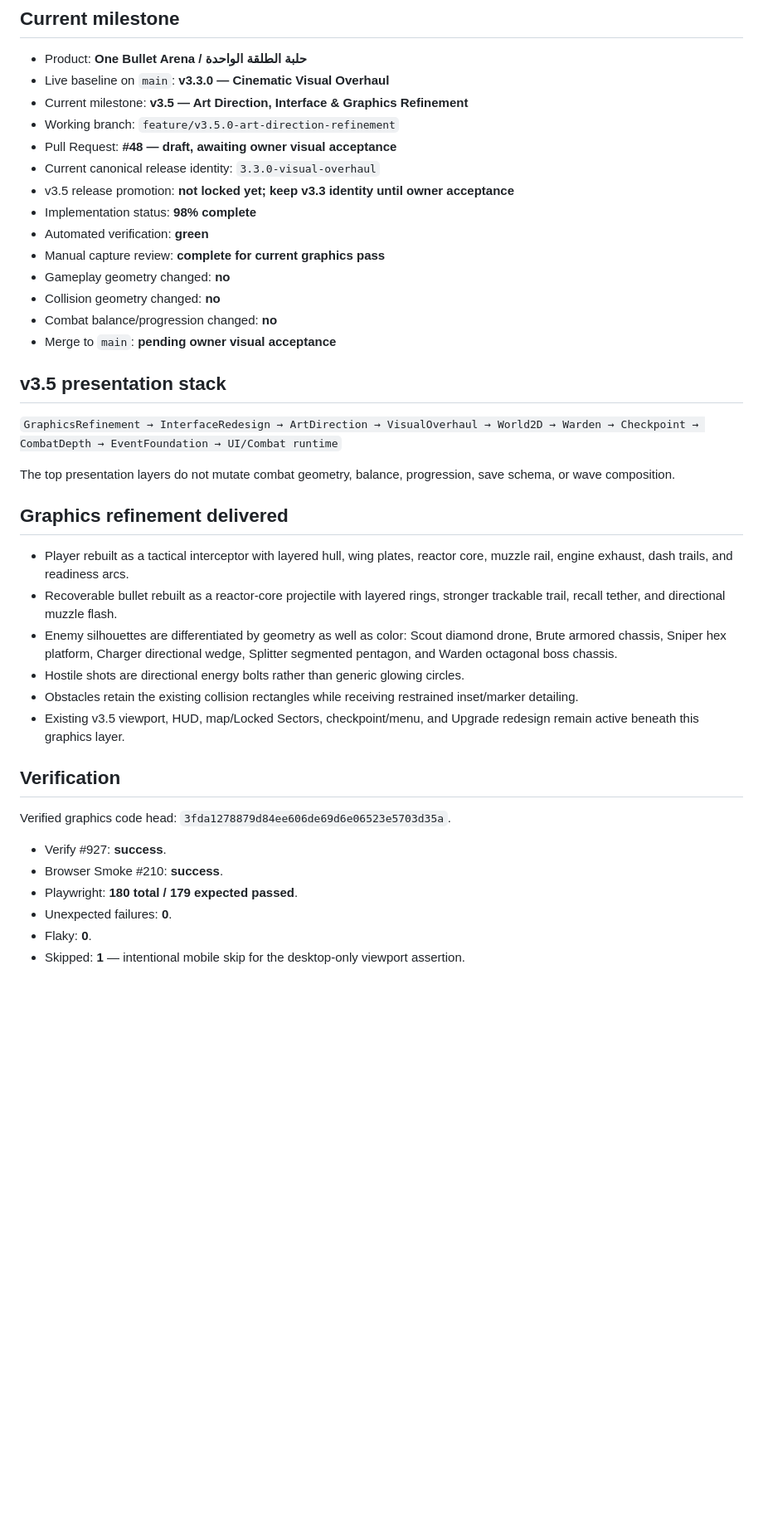
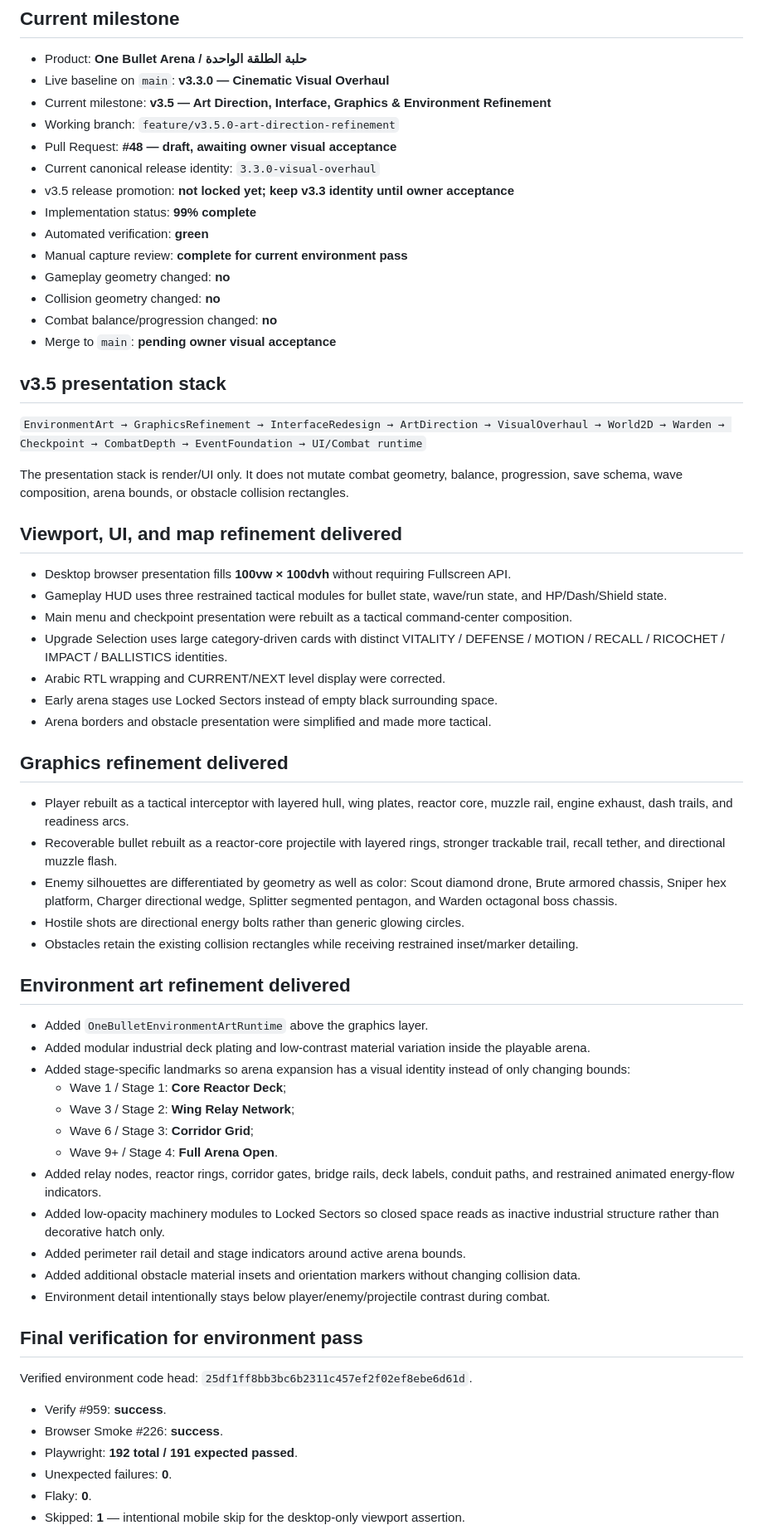
Before and after one commit to 3bud-ZC/One-Bullet-Arena, a Markdown page: STATUS.md, the part around one of its changes. Shown at 83% size. Rendered like a GitHub page; blank space fills up the shorter version.

Commit message:
docs: record environment art verification

```diff
--- a/STATUS.md
+++ b/STATUS.md
@@ -6,14 +6,14 @@ Last updated: 2026-08-08
 
 - Product: **One Bullet Arena / حلبة الطلقة الواحدة**
 - Live baseline on `main`: **v3.3.0 — Cinematic Visual Overhaul**
-- Current milestone: **v3.5 — Art Direction, Interface & Graphics Refinement**
+- Current milestone: **v3.5 — Art Direction, Interface, Graphics & Environment Refinement**
 - Working branch: `feature/v3.5.0-art-direction-refinement`
 - Pull Request: **#48 — draft, awaiting owner visual acceptance**
 - Current canonical release identity: `3.3.0-visual-overhaul`
 - v3.5 release promotion: **not locked yet; keep v3.3 identity until owner acceptance**
-- Implementation status: **98% complete**
+- Implementation status: **99% complete**
 - Automated verification: **green**
-- Manual capture review: **complete for current graphics pass**
+- Manual capture review: **complete for current environment pass**
 - Gameplay geometry changed: **no**
 - Collision geometry changed: **no**
 - Combat balance/progression changed: **no**
@@ -21,9 +21,19 @@ Last updated: 2026-08-08
 
 ## v3.5 presentation stack
 
-`GraphicsRefinement → InterfaceRedesign → ArtDirection → VisualOverhaul → World2D → Warden → Checkpoint → CombatDepth → EventFoundation → UI/Combat runtime`
+`EnvironmentArt → GraphicsRefinement → InterfaceRedesign → ArtDirection → VisualOverhaul → World2D → Warden → Checkpoint → CombatDepth → EventFoundation → UI/Combat runtime`
 
-The top presentation layers do not mutate combat geometry, balance, progression, save schema, or wave composition.
+The presentation stack is render/UI only. It does not mutate combat geometry, balance, progression, save schema, wave composition, arena bounds, or obstacle collision rectangles.
+
+## Viewport, UI, and map refinement delivered
+
+- Desktop browser presentation fills **100vw × 100dvh** without requiring Fullscreen API.
+- Gameplay HUD uses three restrained tactical modules for bullet state, wave/run state, and HP/Dash/Shield state.
+- Main menu and checkpoint presentation were rebuilt as a tactical command-center composition.
+- Upgrade Selection uses large category-driven cards with distinct VITALITY / DEFENSE / MOTION / RECALL / RICOCHET / IMPACT / BALLISTICS identities.
+- Arabic RTL wrapping and CURRENT/NEXT level display were corrected.
+- Early arena stages use Locked Sectors instead of empty black surrounding space.
+- Arena borders and obstacle presentation were simplified and made more tactical.
 
 ## Graphics refinement delivered
 
@@ -32,15 +42,29 @@ The top presentation layers do not mutate combat geometry, balance, progression,
 - Enemy silhouettes are differentiated by geometry as well as color: Scout diamond drone, Brute armored chassis, Sniper hex platform, Charger directional wedge, Splitter segmented pentagon, and Warden octagonal boss chassis.
 - Hostile shots are directional energy bolts rather than generic glowing circles.
 - Obstacles retain the existing collision rectangles while receiving restrained inset/marker detailing.
-- Existing v3.5 viewport, HUD, map/Locked Sectors, checkpoint/menu, and Upgrade redesign remain active beneath this graphics layer.
 
-## Verification
+## Environment art refinement delivered
 
-Verified graphics code head: `3fda1278879d84ee606de69d6e06523e5703d35a`.
+- Added `OneBulletEnvironmentArtRuntime` above the graphics layer.
+- Added modular industrial deck plating and low-contrast material variation inside the playable arena.
+- Added stage-specific landmarks so arena expansion has a visual identity instead of only changing bounds:
+  - Wave 1 / Stage 1: **Core Reactor Deck**;
+  - Wave 3 / Stage 2: **Wing Relay Network**;
+  - Wave 6 / Stage 3: **Corridor Grid**;
+  - Wave 9+ / Stage 4: **Full Arena Open**.
+- Added relay nodes, reactor rings, corridor gates, bridge rails, deck labels, conduit paths, and restrained animated energy-flow indicators.
+- Added low-opacity machinery modules to Locked Sectors so closed space reads as inactive industrial structure rather than decorative hatch only.
+- Added perimeter rail detail and stage indicators around active arena bounds.
+- Added additional obstacle material insets and orientation markers without changing collision data.
+- Environment detail intentionally stays below player/enemy/projectile contrast during combat.
 
-- Verify #927: **success**.
-- Browser Smoke #210: **success**.
-- Playwright: **180 total / 179 expected passed**.
+## Final verification for environment pass
+
+Verified environment code head: `25df1ff8bb3bc6b2311c457ef2f02ef8ebe6d61d`.
+
+- Verify #959: **success**.
+- Browser Smoke #226: **success**.
+- Playwright: **192 total / 191 expected passed**.
 - Unexpected failures: **0**.
 - Flaky: **0**.
 - Skipped: **1** — intentional mobile skip for the desktop-only viewport assertion.
```
Also changed, not shown: other parts of STATUS.md (+19 -13 lines).
